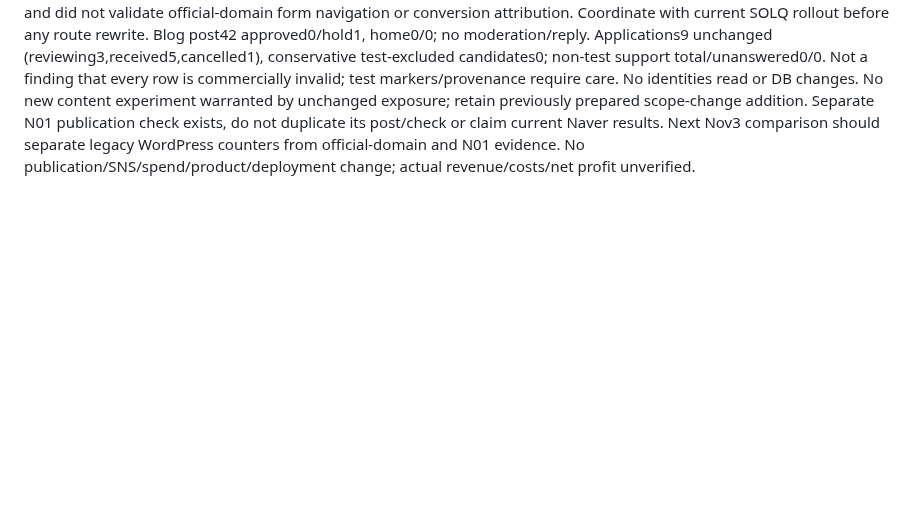
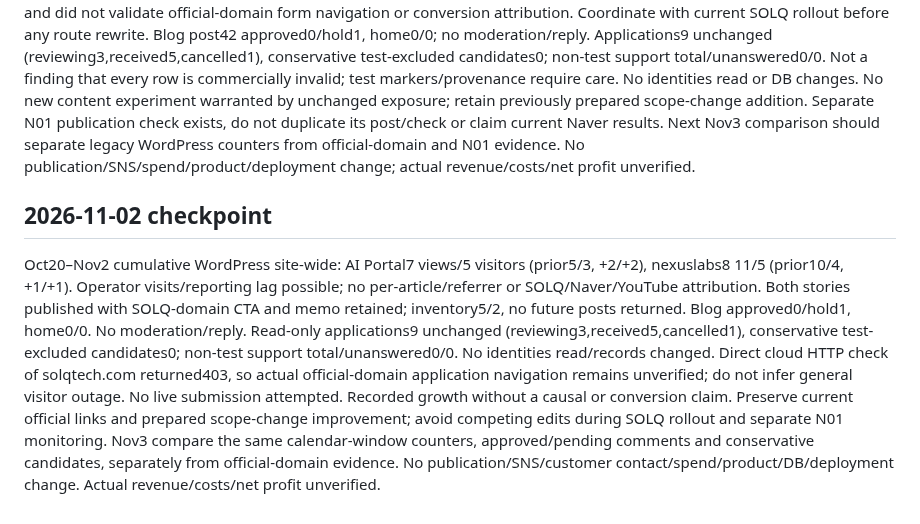
Before and after one commit to holykjh1425-stack/jubilant-computing-machine, a Markdown page: BLOG_TRAFFIC_STATUS.md, the part around the change. Drawn GitHub-style; blank space fills up the shorter version.

Commit message:
docs: record November 2 traffic and official-domain verification limit

```diff
--- a/BLOG_TRAFFIC_STATUS.md
+++ b/BLOG_TRAFFIC_STATUS.md
@@ -99,3 +99,9 @@ Read-only aggregates unchanged: applications9 (reviewing3,received5,cancelled1),
 Oct20–Nov1 cumulative site-wide WordPress unchanged: AI Portal5 views/3 visitors, nexuslabs8 10/4; not SOLQ/YouTube/Naver attribution. Published inventory5/2, no future posts returned. Both stories public with memo retained. IMPORTANT observed external change: both story CTAs now point directly to https://solqtech.com/ (legacy NEXUS label retained), replacing campaign intake URL; confirmed with edit-context reread. This run did not change or revert links, and did not validate official-domain form navigation or conversion attribution. Coordinate with current SOLQ rollout before any route rewrite.
 Blog post42 approved0/hold1, home0/0; no moderation/reply. Applications9 unchanged (reviewing3,received5,cancelled1), conservative test-excluded candidates0; non-test support total/unanswered0/0. Not a finding that every row is commercially invalid; test markers/provenance require care. No identities read or DB changes.
 No new content experiment warranted by unchanged exposure; retain previously prepared scope-change addition. Separate N01 publication check exists, do not duplicate its post/check or claim current Naver results. Next Nov3 comparison should separate legacy WordPress counters from official-domain and N01 evidence. No publication/SNS/spend/product/deployment change; actual revenue/costs/net profit unverified.
+
+
+## 2026-11-02 checkpoint
+Oct20–Nov2 cumulative WordPress site-wide: AI Portal7 views/5 visitors (prior5/3, +2/+2), nexuslabs8 11/5 (prior10/4, +1/+1). Operator visits/reporting lag possible; no per-article/referrer or SOLQ/Naver/YouTube attribution. Both stories published with SOLQ-domain CTA and memo retained; inventory5/2, no future posts returned. Blog approved0/hold1, home0/0. No moderation/reply.
+Read-only applications9 unchanged (reviewing3,received5,cancelled1), conservative test-excluded candidates0; non-test support total/unanswered0/0. No identities read/records changed. Direct cloud HTTP check of solqtech.com returned403, so actual official-domain application navigation remains unverified; do not infer general visitor outage. No live submission attempted.
+Recorded growth without a causal or conversion claim. Preserve current official links and prepared scope-change improvement; avoid competing edits during SOLQ rollout and separate N01 monitoring. Nov3 compare the same calendar-window counters, approved/pending comments and conservative candidates, separately from official-domain evidence. No publication/SNS/customer contact/spend/product/DB/deployment change. Actual revenue/costs/net profit unverified.
```
